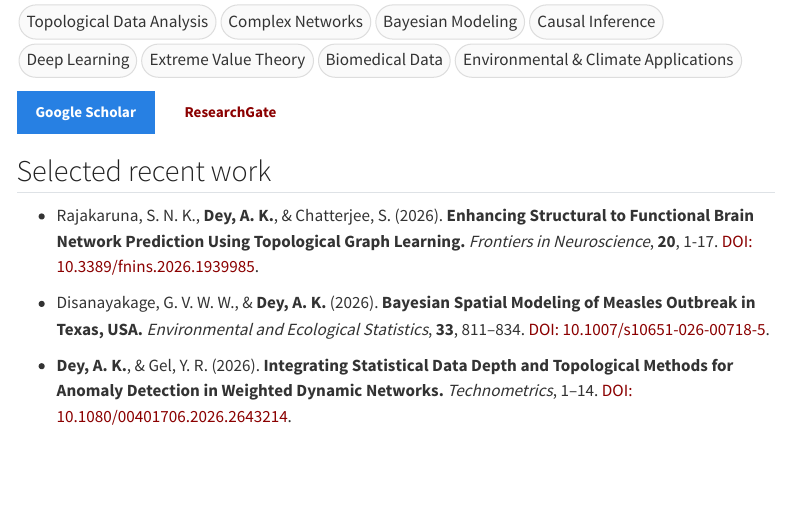
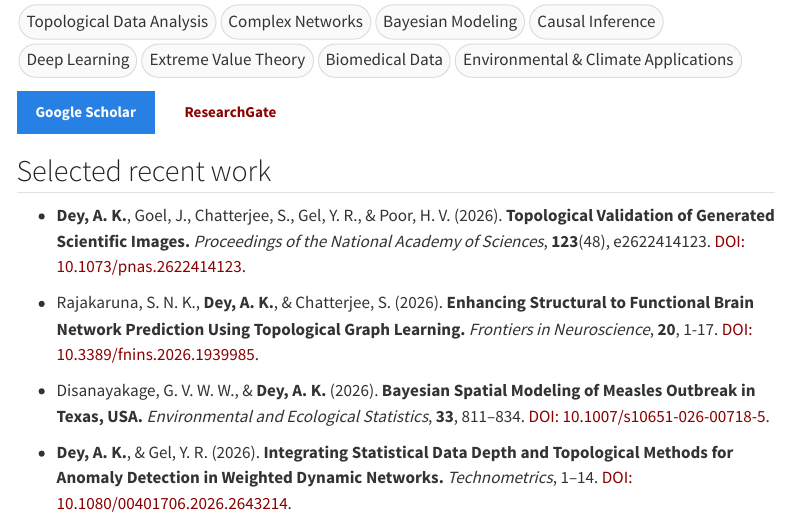
Before and after one commit to asimdey/asimdey.github.io, a Quarto document (index.qmd): the page in a window 1100 px wide, from 480 px down. Rendered offline with R 4.5, knitr and Pandoc in place of Quarto, with nearby package versions; menus at the side of the page are left out.

Commit message:
Update index.qmd

```diff
--- a/index.qmd
+++ b/index.qmd
@@ -32,6 +32,8 @@ Prior to joining Texas Tech University, I was an Assistant Professor at The Univ
 
 ## Selected recent work
 
+- **Dey, A. K.**, Goel, J., Chatterjee, S., Gel, Y. R., & Poor, H. V. (2026). **Topological Validation of Generated Scientific Images.** *Proceedings of the National Academy of Sciences*, **123**(48), e2622414123. [DOI: 10.1073/pnas.2622414123](https://doi.org/10.1073/pnas.2622414123){target="_blank"}.
+
 -  Rajakaruna, S. N. K., **Dey, A. K.**, & Chatterjee, S. (2026). **Enhancing Structural to Functional Brain Network Prediction Using Topological Graph Learning.** *Frontiers in Neuroscience*, **20**, 1-17. [DOI: 10.3389/fnins.2026.1939985](https://doi.org/10.3389/fnins.2026.1939985){target="_blank"}.
 
 - Disanayakage, G. V. W. W., & **Dey, A. K.** (2026). **Bayesian Spatial Modeling of Measles Outbreak in Texas, USA.** *Environmental and Ecological Statistics*, **33**, 811–834. [DOI: 10.1007/s10651-026-00718-5](https://doi.org/10.1007/s10651-026-00718-5){target="_blank"}.
```
